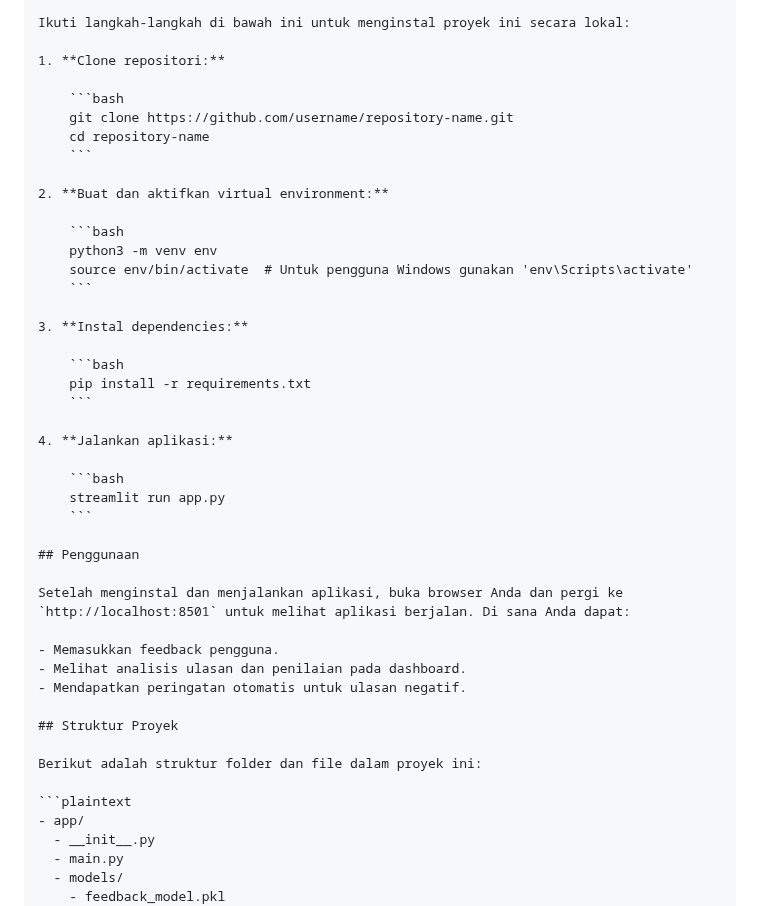
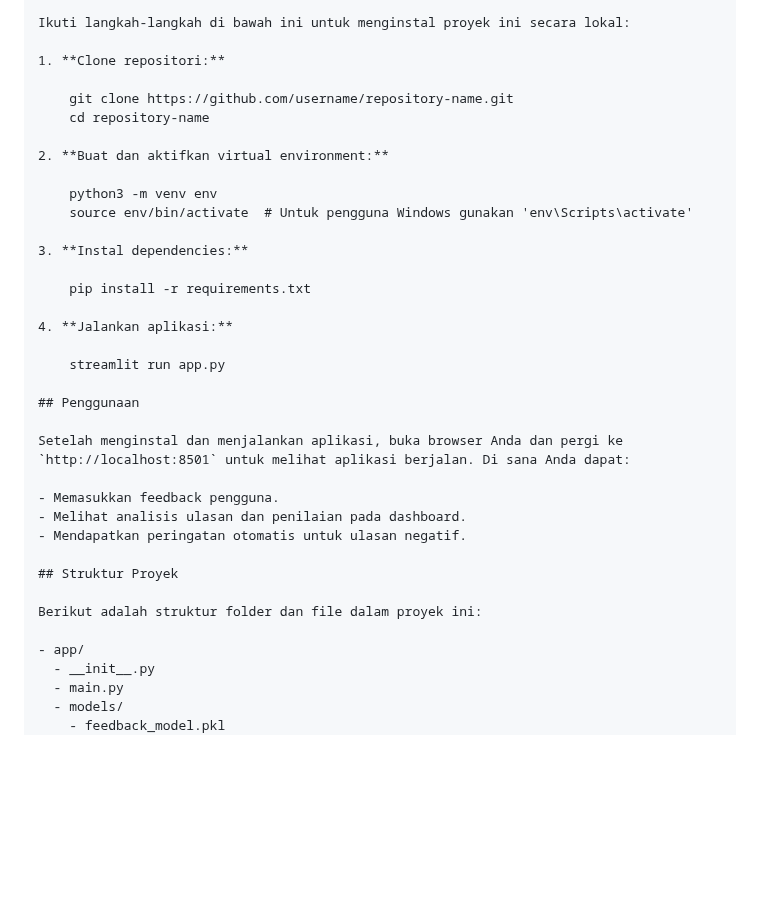
Before and after one commit to InfiniteNull/KM-6-AI-Data-Science-Capstone-Project-Development-Students, a Markdown page: README.md, the part around one of its changes. GitHub-like rendering; blank space fills up the shorter version.

````diff
--- a/README.md
+++ b/README.md
@@ -30,29 +30,21 @@ Ikuti langkah-langkah di bawah ini untuk menginstal proyek ini secara lokal:
 
 1. **Clone repositori:**
 
-    ```bash
     git clone https://github.com/username/repository-name.git
     cd repository-name
-    ```
 
 2. **Buat dan aktifkan virtual environment:**
 
-    ```bash
     python3 -m venv env
     source env/bin/activate  # Untuk pengguna Windows gunakan 'env\Scripts\activate'
-    ```
 
 3. **Instal dependencies:**
 
-    ```bash
     pip install -r requirements.txt
-    ```
 
 4. **Jalankan aplikasi:**
 
-    ```bash
     streamlit run app.py
-    ```
 
 ## Penggunaan
 
@@ -66,7 +58,6 @@ Setelah menginstal dan menjalankan aplikasi, buka browser Anda dan pergi ke `htt
 
 Berikut adalah struktur folder dan file dalam proyek ini:
 
-```plaintext
 - app/
   - __init__.py
   - main.py
````
Also changed, not shown: other parts of README.md (+0 -1 lines).
